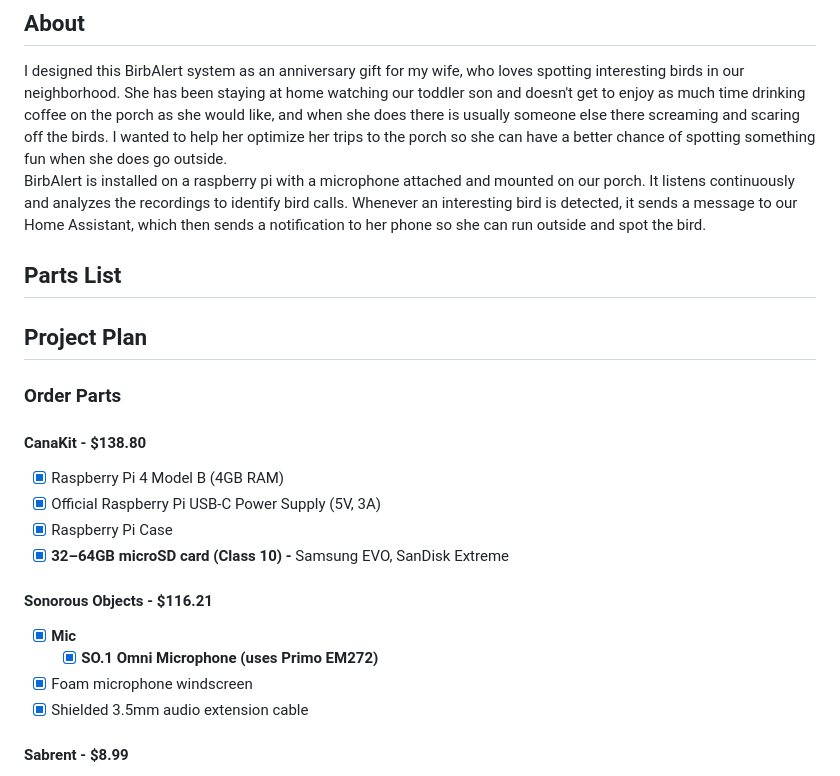
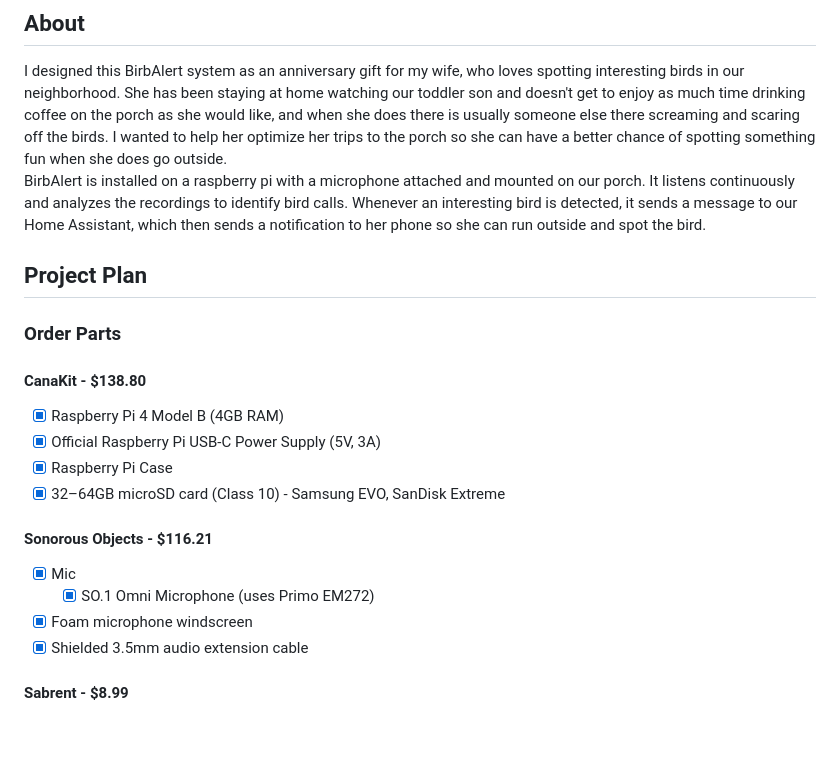
Before and after one commit to travisdharry/birbalert, a Markdown page: README.md, the part around one of its changes. Rendered like a GitHub page; blank space fills up the shorter version.

```diff
--- a/README.md
+++ b/README.md
@@ -4,9 +4,6 @@ Bird call detection and notification device
 ## About
 I designed this BirbAlert system as an anniversary gift for my wife, who loves spotting interesting birds in our neighborhood. She has been staying at home watching our toddler son and doesn't get to enjoy as much time drinking coffee on the porch as she would like, and when she does there is usually someone else there screaming and scaring off the birds. I wanted to help her optimize her trips to the porch so she can have a better chance of spotting something fun when she does go outside. <br>
 BirbAlert is installed on a raspberry pi with a microphone attached and mounted on our porch. It listens continuously and analyzes the recordings to identify bird calls. Whenever an interesting bird is detected, it sends a message to our Home Assistant, which then sends a notification to her phone so she can run outside and spot the bird.
-
-## Parts List
-
 
 ## Project Plan
 ### Order Parts
@@ -15,12 +12,12 @@ BirbAlert is installed on a raspberry pi with a microphone attached and mounted
 - [x]  Raspberry Pi 4 Model B (4GB RAM)
 - [x]  Official Raspberry Pi USB-C Power Supply (5V, 3A)
 - [x]  Raspberry Pi Case
-- [x]  **32–64GB microSD card (Class 10) -** Samsung EVO, SanDisk Extreme
+- [x]  32–64GB microSD card (Class 10) - Samsung EVO, SanDisk Extreme
 
 #### Sonorous Objects - $116.21
 
-- [x]  **Mic**
-    - [x]  **SO.1 Omni Microphone (uses Primo EM272)**
+- [x]  Mic
+    - [x]  SO.1 Omni Microphone (uses Primo EM272)
 - [x]  Foam microphone windscreen
 - [x]  Shielded 3.5mm audio extension cable
 
```
Also changed, not shown: other parts of README.md (+1 -0 lines).
